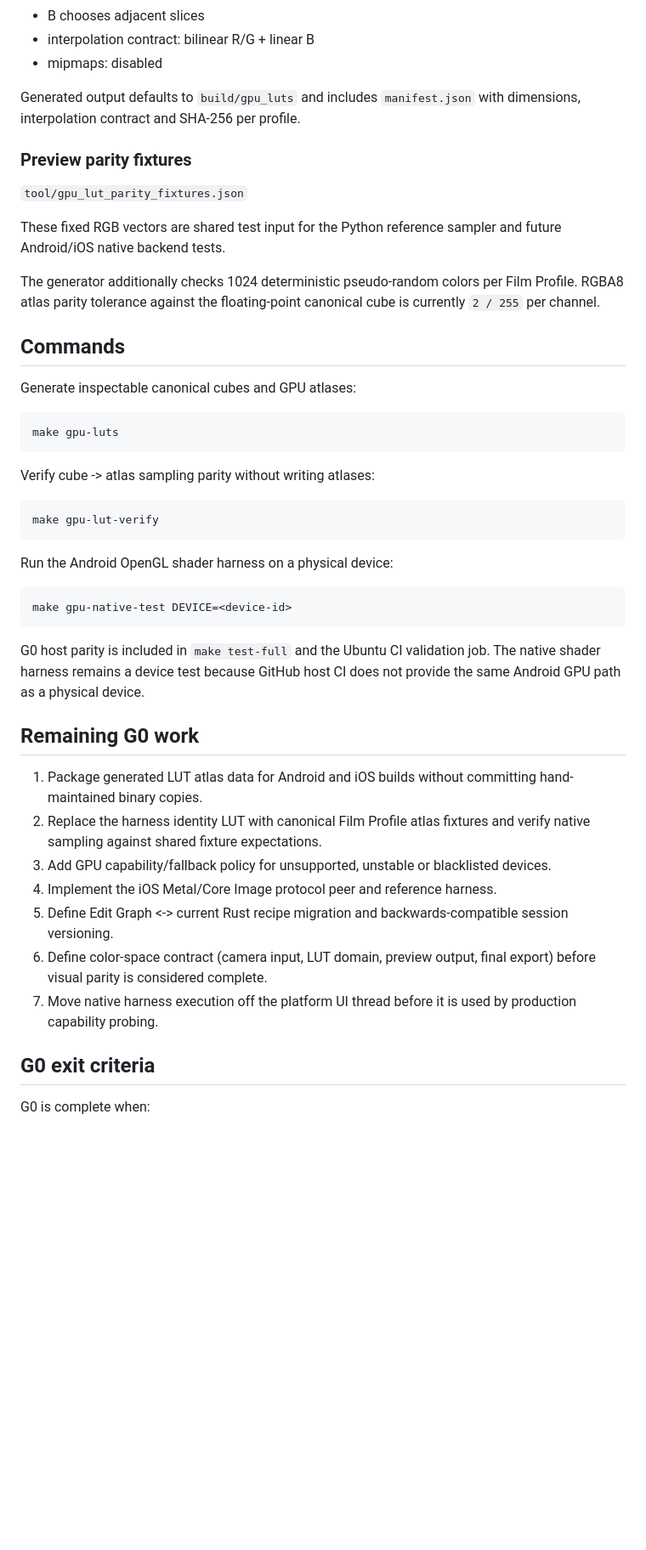
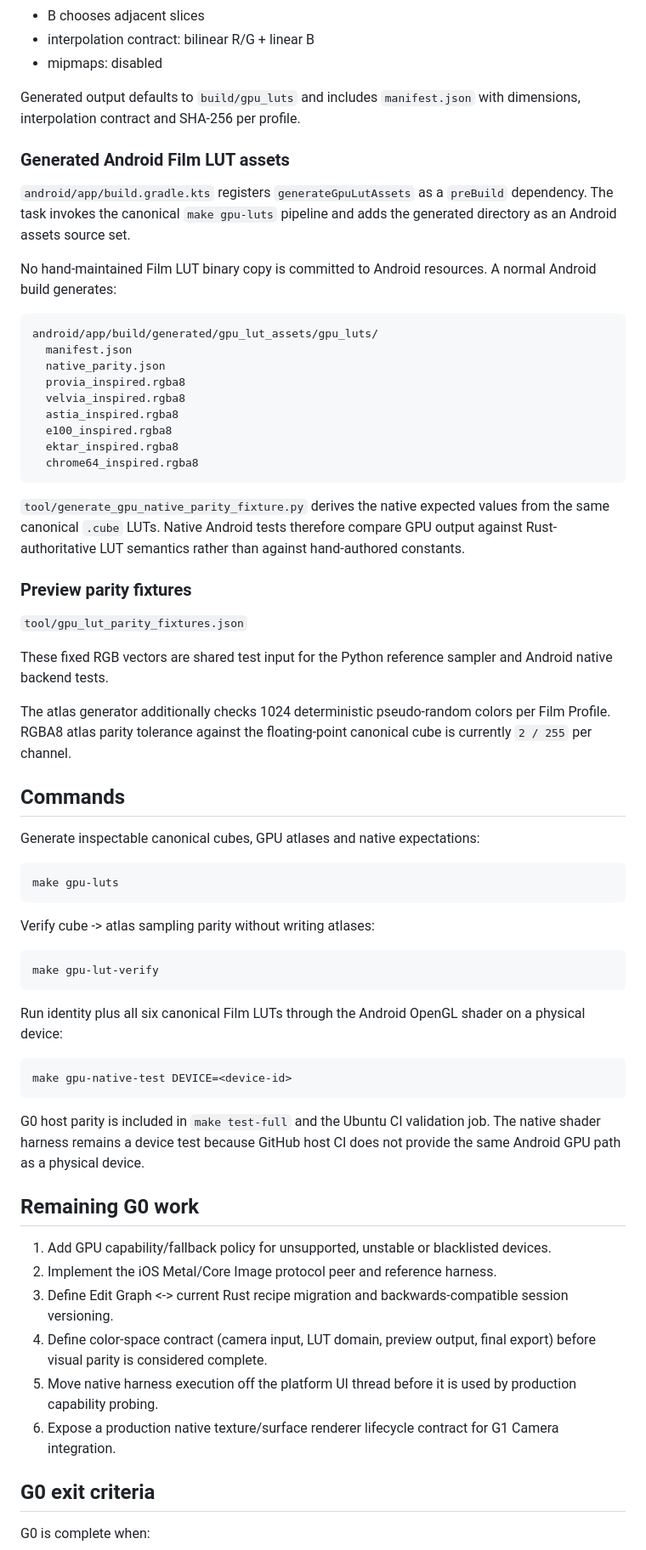
Before and after one commit to dexter-cnx/PixelCraft, a Markdown page: docs/G0_GPU_PREVIEW_FOUNDATION.md, the part around one of its changes. Shown at 85% size. Rendered like a GitHub page; blank space fills up the shorter version.

Commit message:
docs(gpu): record packaged Film LUT native parity

````diff
--- a/docs/G0_GPU_PREVIEW_FOUNDATION.md
+++ b/docs/G0_GPU_PREVIEW_FOUNDATION.md
@@ -107,17 +114,37 @@ Atlas v1:
 
 Generated output defaults to `build/gpu_luts` and includes `manifest.json` with dimensions, interpolation contract and SHA-256 per profile.
 
+### Generated Android Film LUT assets
+
+`android/app/build.gradle.kts` registers `generateGpuLutAssets` as a `preBuild` dependency. The task invokes the canonical `make gpu-luts` pipeline and adds the generated directory as an Android assets source set.
+
+No hand-maintained Film LUT binary copy is committed to Android resources. A normal Android build generates:
+
+```text
+android/app/build/generated/gpu_lut_assets/gpu_luts/
+  manifest.json
+  native_parity.json
+  provia_inspired.rgba8
+  velvia_inspired.rgba8
+  astia_inspired.rgba8
+  e100_inspired.rgba8
+  ektar_inspired.rgba8
+  chrome64_inspired.rgba8
+```
+
+`tool/generate_gpu_native_parity_fixture.py` derives the native expected values from the same canonical `.cube` LUTs. Native Android tests therefore compare GPU output against Rust-authoritative LUT semantics rather than against hand-authored constants.
+
 ### Preview parity fixtures
 
 `tool/gpu_lut_parity_fixtures.json`
 
-These fixed RGB vectors are shared test input for the Python reference sampler and future Android/iOS native backend tests.
+These fixed RGB vectors are shared test input for the Python reference sampler and Android native backend tests.
 
-The generator additionally checks 1024 deterministic pseudo-random colors per Film Profile. RGBA8 atlas parity tolerance against the floating-point canonical cube is currently `2 / 255` per channel.
+The atlas generator additionally checks 1024 deterministic pseudo-random colors per Film Profile. RGBA8 atlas parity tolerance against the floating-point canonical cube is currently `2 / 255` per channel.
 
 ## Commands
 
-Generate inspectable canonical cubes and GPU atlases:
+Generate inspectable canonical cubes, GPU atlases and native expectations:
 
 ```bash
 make gpu-luts
@@ -129,7 +156,7 @@ Verify cube -> atlas sampling parity without writing atlases:
 make gpu-lut-verify
 ```
 
-Run the Android OpenGL shader harness on a physical device:
+Run identity plus all six canonical Film LUTs through the Android OpenGL shader on a physical device:
 
 ```bash
 make gpu-native-test DEVICE=<device-id>
@@ -139,13 +166,12 @@ G0 host parity is included in `make test-full` and the Ubuntu CI validation job.
 
 ## Remaining G0 work
 
-1. Package generated LUT atlas data for Android and iOS builds without committing hand-maintained binary copies.
-2. Replace the harness identity LUT with canonical Film Profile atlas fixtures and verify native sampling against shared fixture expectations.
-3. Add GPU capability/fallback policy for unsupported, unstable or blacklisted devices.
-4. Implement the iOS Metal/Core Image protocol peer and reference harness.
-5. Define Edit Graph <-> current Rust recipe migration and backwards-compatible session versioning.
-6. Define color-space contract (camera input, LUT domain, preview output, final export) before visual parity is considered complete.
-7. Move native harness execution off the platform UI thread before it is used by production capability probing.
+1. Add GPU capability/fallback policy for unsupported, unstable or blacklisted devices.
+2. Implement the iOS Metal/Core Image protocol peer and reference harness.
+3. Define Edit Graph <-> current Rust recipe migration and backwards-compatible session versioning.
+4. Define color-space contract (camera input, LUT domain, preview output, final export) before visual parity is considered complete.
+5. Move native harness execution off the platform UI thread before it is used by production capability probing.
+6. Expose a production native texture/surface renderer lifecycle contract for G1 Camera integration.
 
 ## G0 exit criteria
 
````
Also changed, not shown: other parts of docs/G0_GPU_PREVIEW_FOUNDATION.md (+10 -3 lines).
